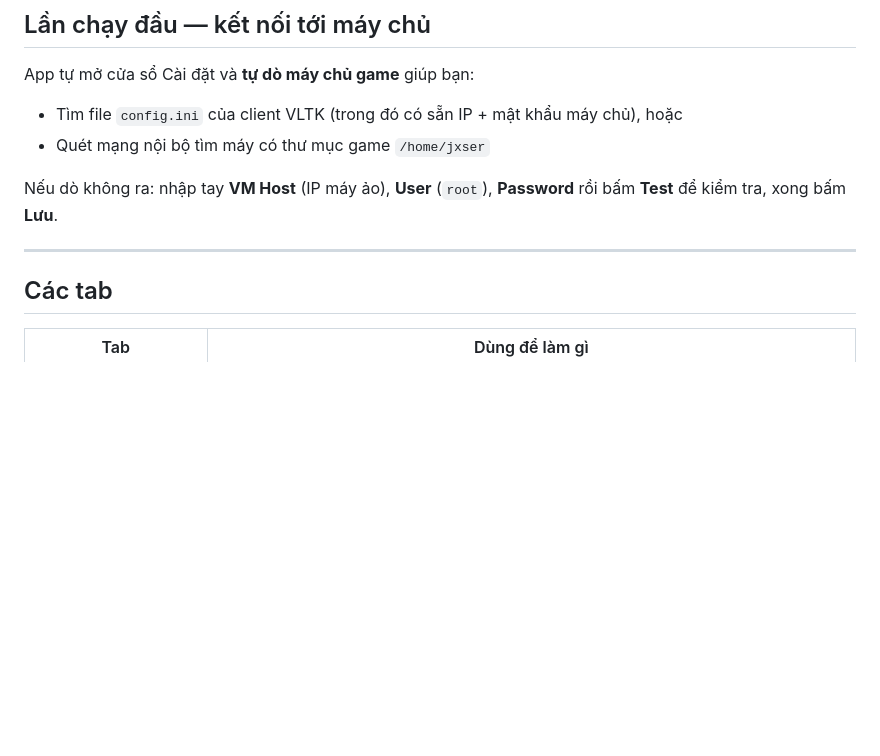
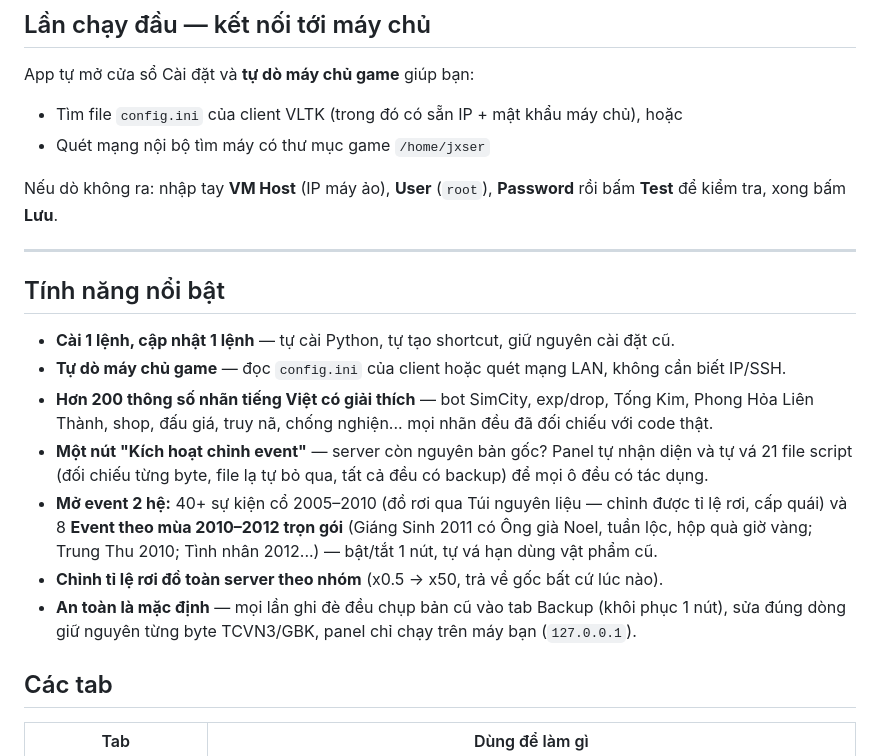
Before and after one commit to TUAN130294/simcity-panel, a Markdown page: README.md, the part around the change. GitHub-like rendering; blank space fills up the shorter version.

Commit message:
docs: muc tinh nang noi bat trong README

```diff
--- a/README.md
+++ b/README.md
@@ -39,6 +39,21 @@ Nếu dò không ra: nhập tay **VM Host** (IP máy ảo), **User** (`root`), *
 **Test** để kiểm tra, xong bấm **Lưu**.
 
 ---
+
+## Tính năng nổi bật
+
+- **Cài 1 lệnh, cập nhật 1 lệnh** — tự cài Python, tự tạo shortcut, giữ nguyên cài đặt cũ.
+- **Tự dò máy chủ game** — đọc `config.ini` của client hoặc quét mạng LAN, không cần biết IP/SSH.
+- **Hơn 200 thông số nhãn tiếng Việt có giải thích** — bot SimCity, exp/drop, Tống Kim, Phong Hỏa
+  Liên Thành, shop, đấu giá, truy nã, chống nghiện... mọi nhãn đều đã đối chiếu với code thật.
+- **Một nút "Kích hoạt chỉnh event"** — server còn nguyên bản gốc? Panel tự nhận diện và tự vá
+  21 file script (đối chiếu từng byte, file lạ tự bỏ qua, tất cả đều có backup) để mọi ô đều có tác dụng.
+- **Mở event 2 hệ:** 40+ sự kiện cổ 2005–2010 (đồ rơi qua Túi nguyên liệu — chỉnh được tỉ lệ rơi,
+  cấp quái) và 8 **Event theo mùa 2010–2012 trọn gói** (Giáng Sinh 2011 có Ông già Noel, tuần lộc,
+  hộp quà giờ vàng; Trung Thu 2010; Tình nhân 2012...) — bật/tắt 1 nút, tự vá hạn dùng vật phẩm cũ.
+- **Chỉnh tỉ lệ rơi đồ toàn server theo nhóm** (x0.5 → x50, trả về gốc bất cứ lúc nào).
+- **An toàn là mặc định** — mọi lần ghi đè đều chụp bản cũ vào tab Backup (khôi phục 1 nút),
+  sửa đúng dòng giữ nguyên từng byte TCVN3/GBK, panel chỉ chạy trên máy bạn (`127.0.0.1`).
 
 ## Các tab
 
```
